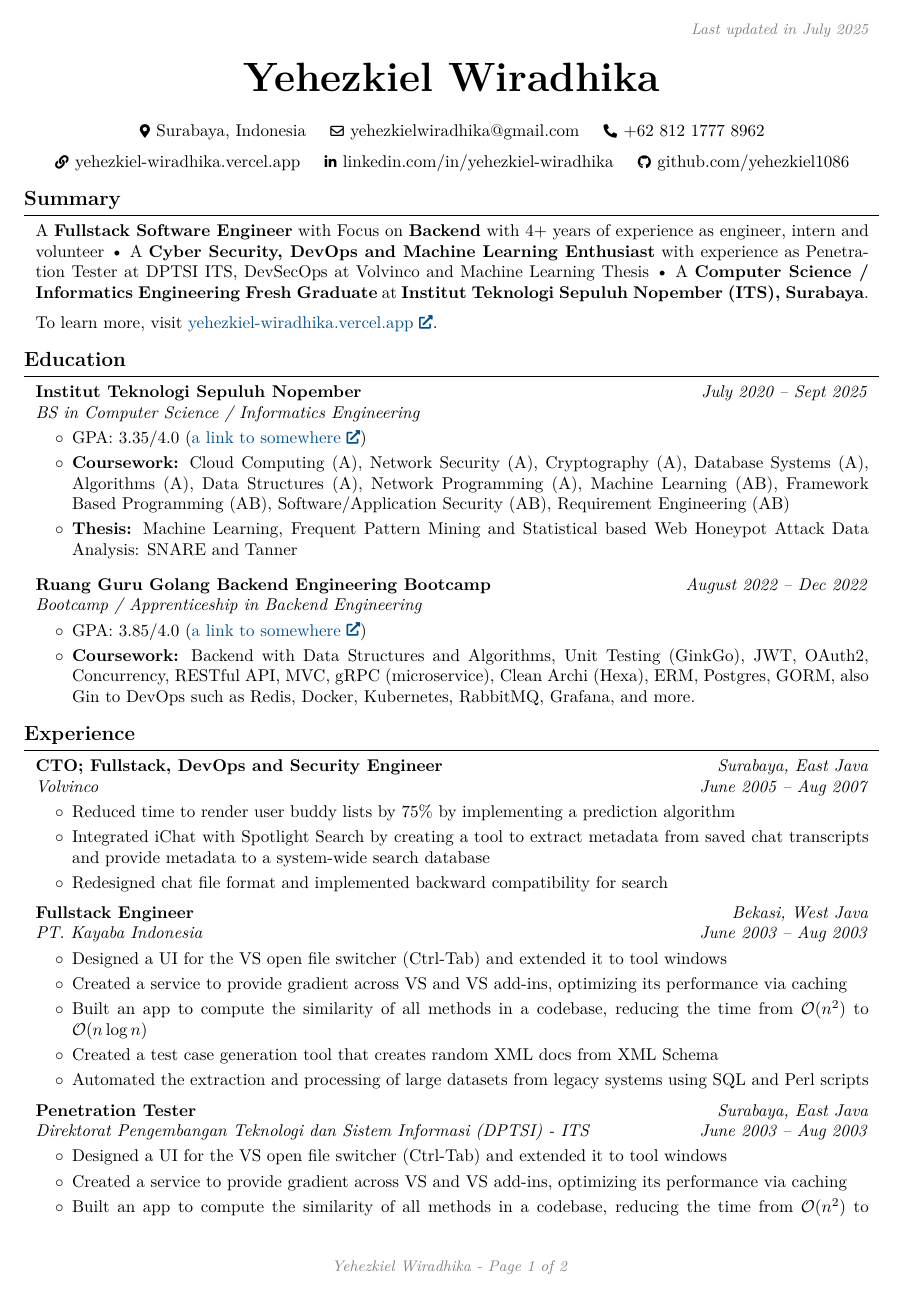
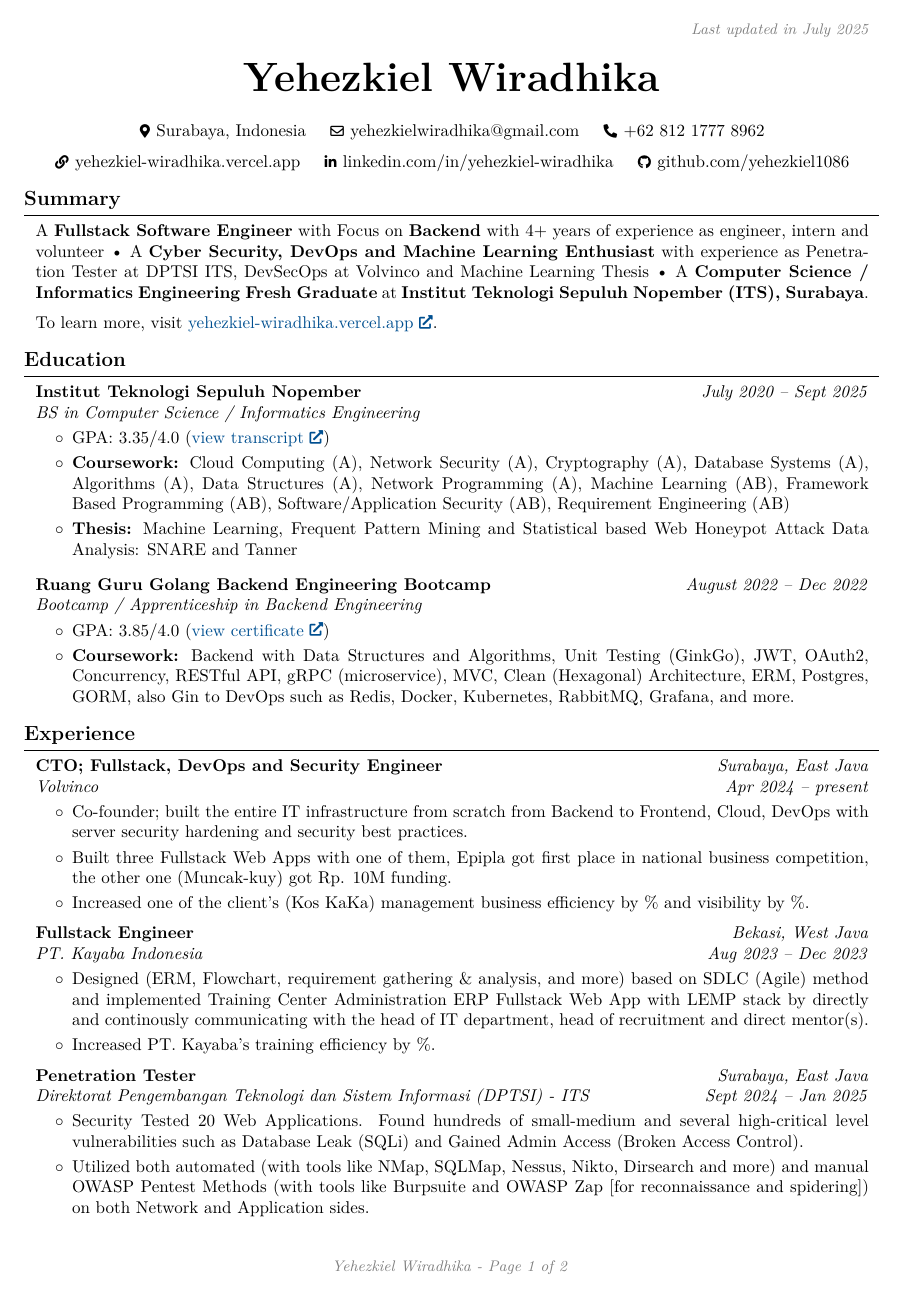
Before and after one commit to yehezkiel1086/yehezkiel1086.github.io, a LaTeX document (main.tex): page 1 of 2. Compiled offline with pdfLaTeX.

Commit message:
feat: add experience description (uncompleted)

```diff
--- a/main.tex
+++ b/main.tex
@@ -210,7 +210,7 @@
         \vspace{0.10 cm}
         \begin{onecolentry}
             \begin{highlights}
-                \item GPA: 3.35/4.0 (\href{https://example.com}{a link to somewhere})
+                \item GPA: 3.35/4.0 (\href{https://example.com}{view transcript})
                 \item \textbf{Coursework:} Cloud Computing (A), Network Security (A), Cryptography (A), Database Systems (A), Algorithms (A), Data Structures (A), Network Programming (A), Machine Learning (AB), Framework Based Programming (AB), Software/Application Security (AB), Requirement Engineering (AB)
                 \item \textbf{Thesis:} Machine Learning, Frequent Pattern Mining and Statistical based Web Honeypot Attack Data Analysis: SNARE and Tanner
             \end{highlights}
@@ -229,18 +229,17 @@
         \vspace{0.10 cm}
         \begin{onecolentry}
             \begin{highlights}
-                \item GPA: 3.85/4.0 (\href{https://example.com}{a link to somewhere})
-                \item \textbf{Coursework:} Backend with Data Structures and Algorithms, Unit Testing (GinkGo), JWT, OAuth2, Concurrency, RESTful API, MVC, gRPC (microservice), Clean Archi (Hexa), ERM, Postgres, GORM, also Gin to DevOps such as Redis, Docker, Kubernetes, RabbitMQ, Grafana, and more.
+                \item GPA: 3.85/4.0 (\href{https://example.com}{view certificate})
+                \item \textbf{Coursework:} Backend with Data Structures and Algorithms, Unit Testing (GinkGo), JWT, OAuth2, Concurrency, RESTful API, gRPC (microservice), MVC, Clean (Hexagonal) Architecture, ERM, Postgres, GORM, also Gin to DevOps such as Redis, Docker, Kubernetes, RabbitMQ, Grafana, and more.
             \end{highlights}
         \end{onecolentry}
-
 
     \section{Experience}
 
         \begin{twocolentry}{
         \textit{Surabaya, East Java}
 
-        \textit{June 2005 – Aug 2007}}
+        \textit{Apr 2024 – present}}
             \textbf{CTO; Fullstack, DevOps and Security Engineer}
 
             \textit{Volvinco}
@@ -249,9 +248,9 @@
         \vspace{0.10 cm}
         \begin{onecolentry}
             \begin{highlights}
-                \item Reduced time to render user buddy lists by 75\% by implementing a prediction algorithm
-                \item Integrated iChat with Spotlight Search by creating a tool to extract metadata from saved chat transcripts and provide metadata to a system-wide search database
-                \item Redesigned chat file format and implemented backward compatibility for search
+                \item Co-founder; built the entire IT infrastructure from scratch from Backend to Frontend, Cloud, DevOps with server security hardening and security best practices.
+                \item Built three Fullstack Web Apps with one of them, Epipla got first place in national business competition, the other one (Muncak-kuy) got Rp. 10M funding.
+                \item Increased one of the client's (Kos KaKa) management business efficiency by \% and visibility by \%.
             \end{highlights}
         \end{onecolentry}
 
@@ -260,7 +259,7 @@
         \begin{twocolentry}{
         \textit{Bekasi, West Java}
 
-        \textit{June 2003 – Aug 2003}}
+        \textit{Aug 2023 – Dec 2023}}
             \textbf{Fullstack Engineer}
 
             \textit{PT. Kayaba Indonesia}
@@ -269,11 +268,8 @@
         \vspace{0.10 cm}
         \begin{onecolentry}
             \begin{highlights}
-                \item Designed a UI for the VS open file switcher (Ctrl-Tab) and extended it to tool windows
-                \item Created a service to provide gradient across VS and VS add-ins, optimizing its performance via caching
-                \item Built an app to compute the similarity of all methods in a codebase, reducing the time from $\mathcal{O}(n^2)$ to $\mathcal{O}(n \log n)$
-                \item Created a test case generation tool that creates random XML docs from XML Schema
-                \item Automated the extraction and processing of large datasets from legacy systems using SQL and Perl scripts
+                \item Designed (ERM, Flowchart, requirement gathering \& analysis, and more) based on SDLC (Agile) method and implemented Training Center Administration ERP Fullstack Web App with LEMP stack by directly and continously communicating with the head of IT department, head of recruitment and direct mentor(s).
+                \item Increased PT. Kayaba's training efficiency by \%.
             \end{highlights}
         \end{onecolentry}
 
@@ -282,7 +278,7 @@
         \begin{twocolentry}{
         \textit{Surabaya, East Java}
 
-        \textit{June 2003 – Aug 2003}}
+        \textit{Sept 2024 – Jan 2025}}
             \textbf{Penetration Tester}
 
             \textit{Direktorat Pengembangan Teknologi dan Sistem Informasi (DPTSI) - ITS}
@@ -291,11 +287,8 @@
         \vspace{0.10 cm}
         \begin{onecolentry}
             \begin{highlights}
-                \item Designed a UI for the VS open file switcher (Ctrl-Tab) and extended it to tool windows
-                \item Created a service to provide gradient across VS and VS add-ins, optimizing its performance via caching
-                \item Built an app to compute the similarity of all methods in a codebase, reducing the time from $\mathcal{O}(n^2)$ to $\mathcal{O}(n \log n)$
-                \item Created a test case generation tool that creates random XML docs from XML Schema
-                \item Automated the extraction and processing of large datasets from legacy systems using SQL and Perl scripts
+                \item Security Tested 20 Web Applications. Found hundreds of small-medium and several high-critical level vulnerabilities such as Database Leak (SQLi) and Gained Admin Access (Broken Access Control).
+                \item Utilized both automated (with tools like NMap, SQLMap, Nessus, Nikto, Dirsearch and more) and manual OWASP Pentest Methods (with tools like Burpsuite and OWASP Zap [for reconnaissance and spidering]) on both Network and Application sides.
             \end{highlights}
         \end{onecolentry}
 
```
Also changed, not shown: main.pdf, main.tex (4 more changed lines), 3 other files.
